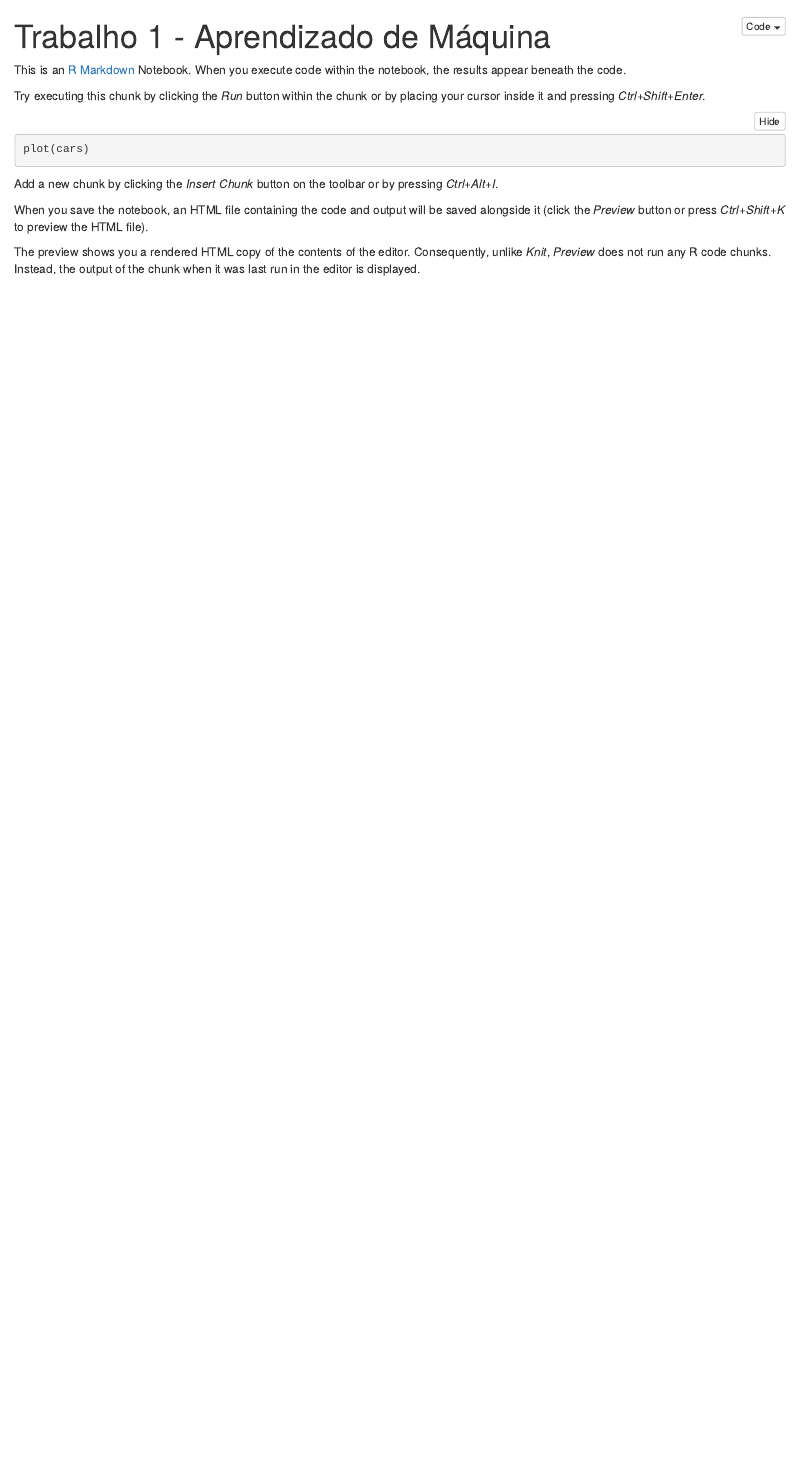
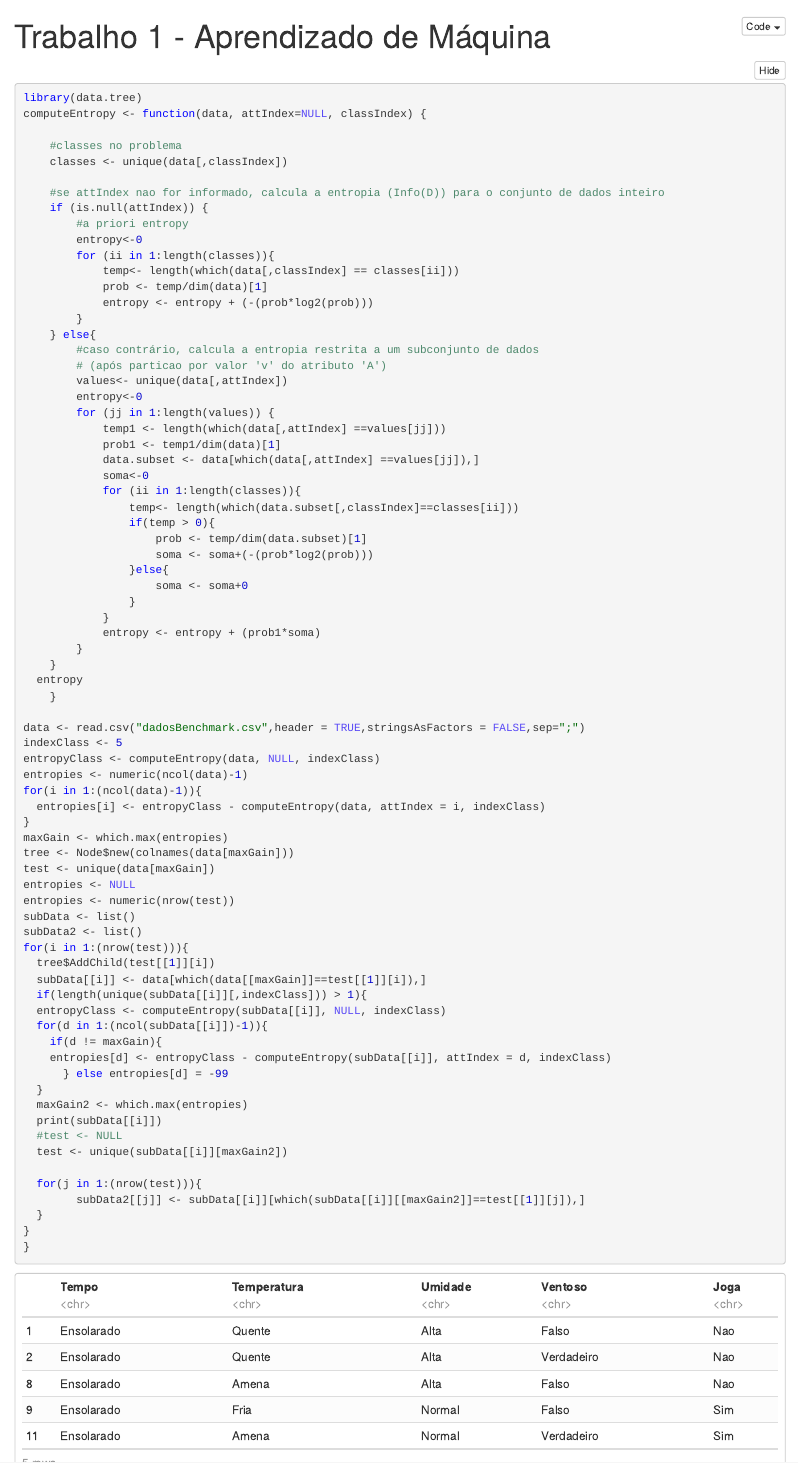
Before and after one commit to barlette/AM-Trabalho1, an R Markdown document (T1.Rmd): the page in a window 1100 px wide, from its top. The pictures show the output file T1.nb.html that the author committed with the source, opened offline.

Commit message:
Realiza corretamente a divisão da tabela, deve-se transformá-la em uma função recursiva e construir a àrvore.

````diff
--- a/T1.Rmd
+++ b/T1.Rmd
@@ -3,16 +3,88 @@ title: "Trabalho 1 - Aprendizado de Máquina"
 output: html_notebook
 ---
 
-This is an [R Markdown](http://rmarkdown.rstudio.com) Notebook. When you execute code within the notebook, the results appear beneath the code.
+```{r}
+library(data.tree)
 
-Try executing this chunk by clicking the *Run* button within the chunk or by placing your cursor inside it and pressing *Ctrl+Shift+Enter*.
+computeEntropy <- function(data, attIndex=NULL, classIndex) {
 
-```{r}
-plot(cars)
+    #classes no problema
+    classes <- unique(data[,classIndex])
+
+    #se attIndex nao for informado, calcula a entropia (Info(D)) para o conjunto de dados inteiro
+    if (is.null(attIndex)) {
+        #a priori entropy
+        entropy<-0
+        for (ii in 1:length(classes)){
+            temp<- length(which(data[,classIndex] == classes[ii]))
+            prob <- temp/dim(data)[1]
+            entropy <- entropy + (-(prob*log2(prob)))
+        }
+    } else{
+        #caso contrário, calcula a entropia restrita a um subconjunto de dados
+        # (após particao por valor 'v' do atributo 'A')
+        values<- unique(data[,attIndex])
+        entropy<-0
+        for (jj in 1:length(values)) {
+            temp1 <- length(which(data[,attIndex] ==values[jj]))
+            prob1 <- temp1/dim(data)[1]
+            data.subset <- data[which(data[,attIndex] ==values[jj]),]
+            soma<-0
+            for (ii in 1:length(classes)){
+                temp<- length(which(data.subset[,classIndex]==classes[ii]))
+                if(temp > 0){
+                    prob <- temp/dim(data.subset)[1]
+                    soma <- soma+(-(prob*log2(prob)))
+                }else{
+                    soma <- soma+0
+                }
+            }
+            entropy <- entropy + (prob1*soma)
+        }
+    }
+  entropy
+    }
+
+data <- read.csv("dadosBenchmark.csv",header = TRUE,stringsAsFactors = FALSE,sep=";")
+indexClass <- 5
+entropyClass <- computeEntropy(data, NULL, indexClass)
+
+entropies <- numeric(ncol(data)-1)
+
+for(i in 1:(ncol(data)-1)){
+  entropies[i] <- entropyClass - computeEntropy(data, attIndex = i, indexClass)
+}
+
+maxGain <- which.max(entropies)
+
+tree <- Node$new(colnames(data[maxGain]))
+test <- unique(data[maxGain])
+entropies <- NULL
+entropies <- numeric(nrow(test))
+subData <- list()
+subData2 <- list()
+
+for(i in 1:(nrow(test))){
+  tree$AddChild(test[[1]][i])
+  subData[[i]] <- data[which(data[[maxGain]]==test[[1]][i]),]
+  if(length(unique(subData[[i]][,indexClass])) > 1){
+  entropyClass <- computeEntropy(subData[[i]], NULL, indexClass)
+  for(d in 1:(ncol(subData[[i]])-1)){
+    if(d != maxGain){
+    entropies[d] <- entropyClass - computeEntropy(subData[[i]], attIndex = d, indexClass)
+      } else entropies[d] = -99
+  }
+  maxGain2 <- which.max(entropies)
+  print(subData[[i]])
+  test <- unique(subData[[i]][maxGain2])
+   ## A partir daqui é recursivo
+  for(j in 1:(nrow(test))){
+        subData2[[j]] <- subData[[i]][which(subData[[i]][[maxGain2]]==test[[1]][j]),]
+  }
+}
+}
+
+
+
+
 ```
-
-Add a new chunk by clicking the *Insert Chunk* button on the toolbar or by pressing *Ctrl+Alt+I*.
-
-When you save the notebook, an HTML file containing the code and output will be saved alongside it (click the *Preview* button or press *Ctrl+Shift+K* to preview the HTML file).
-
-The preview shows you a rendered HTML copy of the contents of the editor. Consequently, unlike *Knit*, *Preview* does not run any R code chunks. Instead, the output of the chunk when it was last run in the editor is displayed.
--- /dev/null
+++ b/dadosBenchmark.csv
@@ -0,0 +1,15 @@
+Tempo;Temperatura;Umidade;Ventoso;Joga
+Ensolarado;Quente;Alta;Falso;Nao
+Ensolarado;Quente;Alta;Verdadeiro;Nao
+Nublado;Quente;Alta;Falso;Sim
+Chuvoso;Amena;Alta;Falso;Sim
+Chuvoso;Fria;Normal;Falso;Sim
+Chuvoso;Fria;Normal;Verdadeiro;Nao
+Nublado;Fria;Normal;Verdadeiro;Sim
+Ensolarado;Amena;Alta;Falso;Nao
+Ensolarado;Fria;Normal;Falso;Sim
+Chuvoso;Amena;Normal;Falso;Sim
+Ensolarado;Amena;Normal;Verdadeiro;Sim
+Nublado;Amena;Alta;Verdadeiro;Sim
+Nublado;Quente;Normal;Falso;Sim
+Chuvoso;Amena;Alta;Verdadeiro;Nao
````
Also changed, not shown: buysComputer.csv (added, +15 -0 lines), T1.nb.html.
